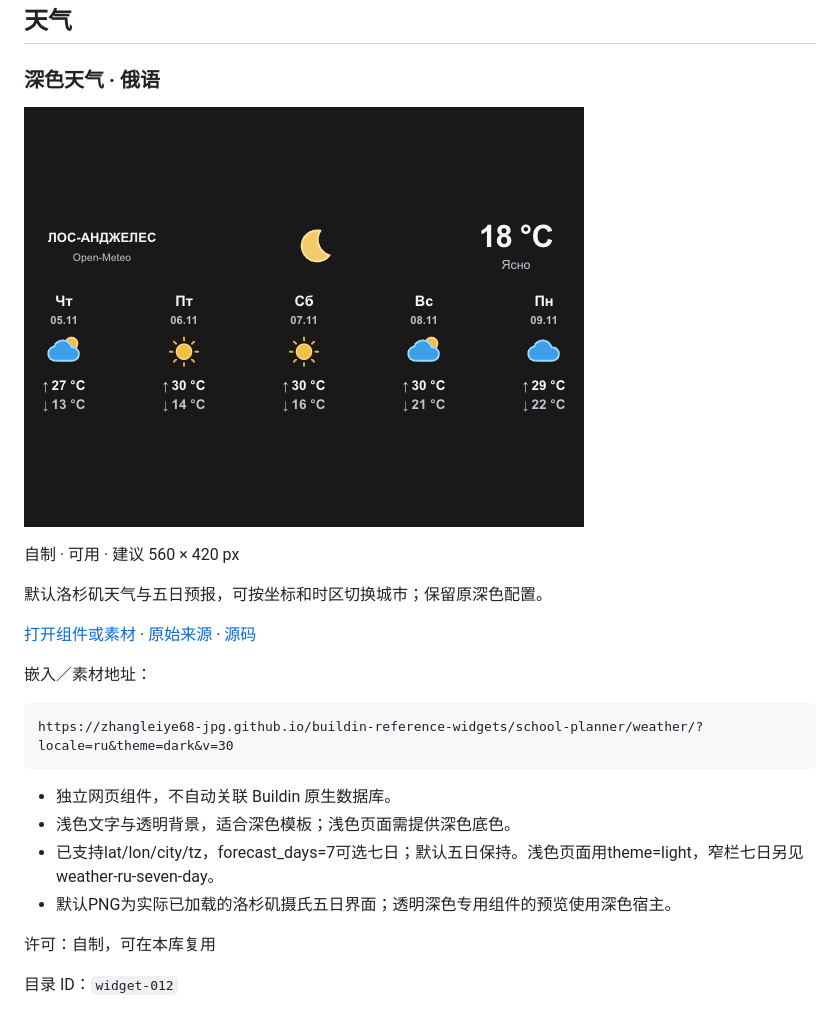
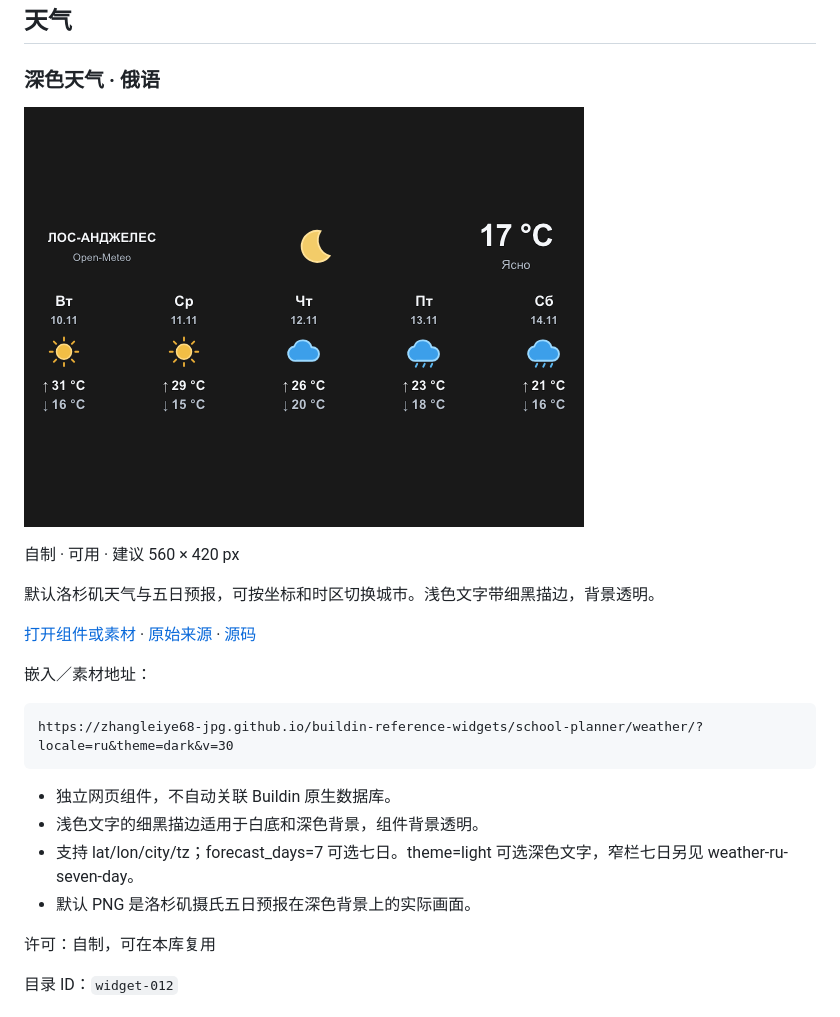
Before and after one commit to zhangleiye68-jpg/buildin-reference-widgets, a Markdown page: docs/catalog/README.md, the part around the change. Rendered like a GitHub page; pictures changed too: docs/catalog/previews/widget-012.png.

Commit message:
Outline light weather widget text for mixed backgrounds

````diff
--- a/docs/catalog/README.md
+++ b/docs/catalog/README.md
@@ -421,7 +421,7 @@ https://widgetbox.app/embed/calendar/simple/60788344-032d-4bad-b871-5832168828ae
 
 自制 · 可用 · 建议 560 × 420 px
 
-默认洛杉矶天气与五日预报，可按坐标和时区切换城市；保留原深色配置。
+默认洛杉矶天气与五日预报，可按坐标和时区切换城市。浅色文字带细黑描边，背景透明。
 
 [打开组件或素材](https://zhangleiye68-jpg.github.io/buildin-reference-widgets/school-planner/weather/?locale=ru&theme=dark&v=30) · [原始来源](https://github.com/zhangleiye68-jpg/buildin-reference-widgets/tree/main/docs/school-planner/weather/) · [源码](https://github.com/zhangleiye68-jpg/buildin-reference-widgets/tree/main/docs/school-planner/weather/)
 
@@ -432,9 +432,9 @@ https://zhangleiye68-jpg.github.io/buildin-reference-widgets/school-planner/weat
 ```
 
 - 独立网页组件，不自动关联 Buildin 原生数据库。
-- 浅色文字与透明背景，适合深色模板；浅色页面需提供深色底色。
-- 已支持lat/lon/city/tz，forecast_days=7可选七日；默认五日保持。浅色页面用theme=light，窄栏七日另见weather-ru-seven-day。
-- 默认PNG为实际已加载的洛杉矶摄氏五日界面；透明深色专用组件的预览使用深色宿主。
+- 浅色文字的细黑描边适用于白底和深色背景，组件背景透明。
+- 支持 lat/lon/city/tz；forecast_days=7 可选七日。theme=light 可选深色文字，窄栏七日另见 weather-ru-seven-day。
+- 默认 PNG 是洛杉矶摄氏五日预报在深色背景上的实际画面。
 
 许可：自制，可在本库复用
 
````
Also changed, not shown: 3 other files.
